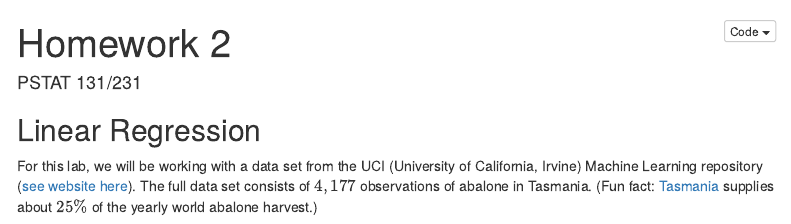
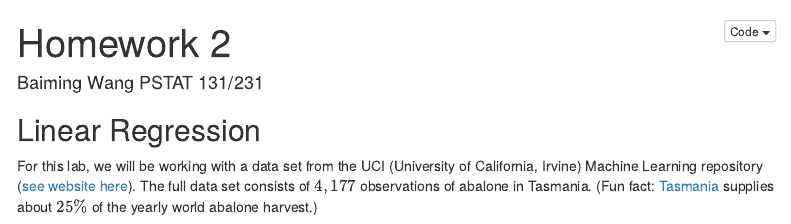
Before and after one commit to depressionsbeach/pstat131_hw2, an R Markdown document (homework-2.Rmd): the page in a window 1100 px wide, from its top. Rendered offline with R 4.5, knitr and Pandoc, with nearby package versions; some code elsewhere in the file could not run offline; menus at the side of the page are left out.

Commit message:
nuff said

```diff
--- a/homework-2.Rmd
+++ b/homework-2.Rmd
@@ -1,6 +1,6 @@
 ---
 title: "Homework 2"
-author: "PSTAT 131/231"
+author: "Baiming Wang PSTAT 131/231"
 output:
     html_document:
       toc: true
```
Also changed, not shown: homework-2.html.
